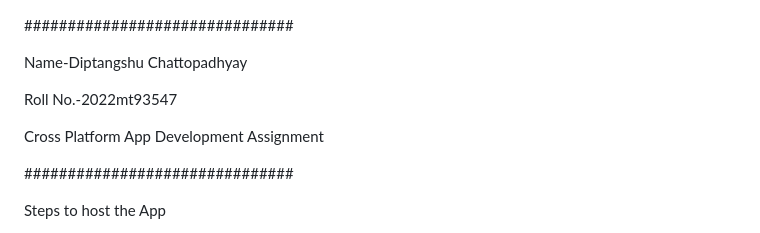
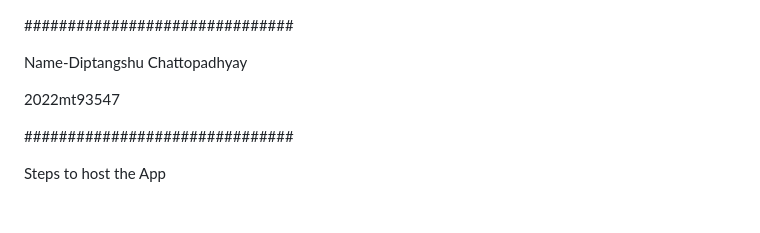
Before and after one commit to iamdiptangshu/2022mt93547_Diptangshu_Flutter_Assignment, a Markdown page: README.md, the part around the change. Rendered like a GitHub page; blank space fills up the shorter version.

Commit message:
Modified README 5

```diff
--- a/README.md
+++ b/README.md
@@ -2,9 +2,7 @@
 
 Name-Diptangshu Chattopadhyay
 
-Roll No.-2022mt93547
-
-Cross Platform App Development Assignment
+2022mt93547
 
 ###############################
 
```
